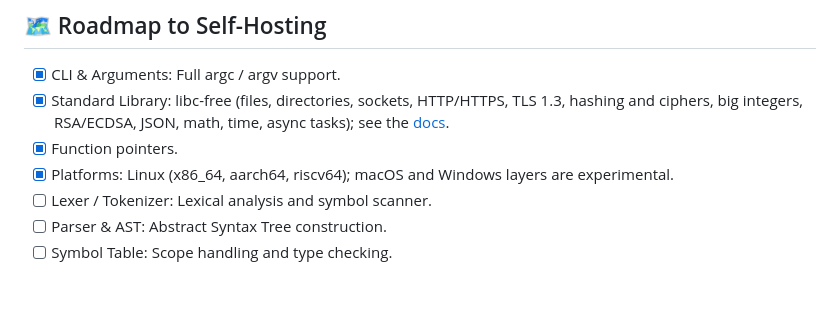
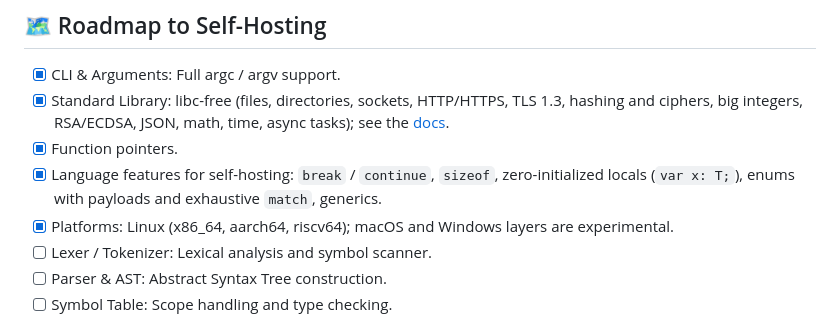
Before and after one commit to zuygui/marrow, a Markdown page: README.md, the part around the change. Drawn GitHub-style; blank space fills up the shorter version.

Commit message:
docs: mark the self-hosting language features in the README roadmap

```diff
--- a/README.md
+++ b/README.md
@@ -75,6 +75,7 @@ Marrow is designed modularly to ensure fast compilation times and a clean codeba
 - [x] CLI & Arguments: Full argc / argv support.
 - [x] Standard Library: libc-free (files, directories, sockets, HTTP/HTTPS, TLS 1.3, hashing and ciphers, big integers, RSA/ECDSA, JSON, math, time, async tasks); see the [docs](https://zuygui.github.io/marrow/standard-library/overview/).
 - [x] Function pointers.
+- [x] Language features for self-hosting: `break` / `continue`, `sizeof`, zero-initialized locals (`var x: T;`), enums with payloads and exhaustive `match`, generics.
 - [x] Platforms: Linux (x86_64, aarch64, riscv64); macOS and Windows layers are experimental.
 - [ ] Lexer / Tokenizer: Lexical analysis and symbol scanner.
 - [ ] Parser & AST: Abstract Syntax Tree construction.
```
